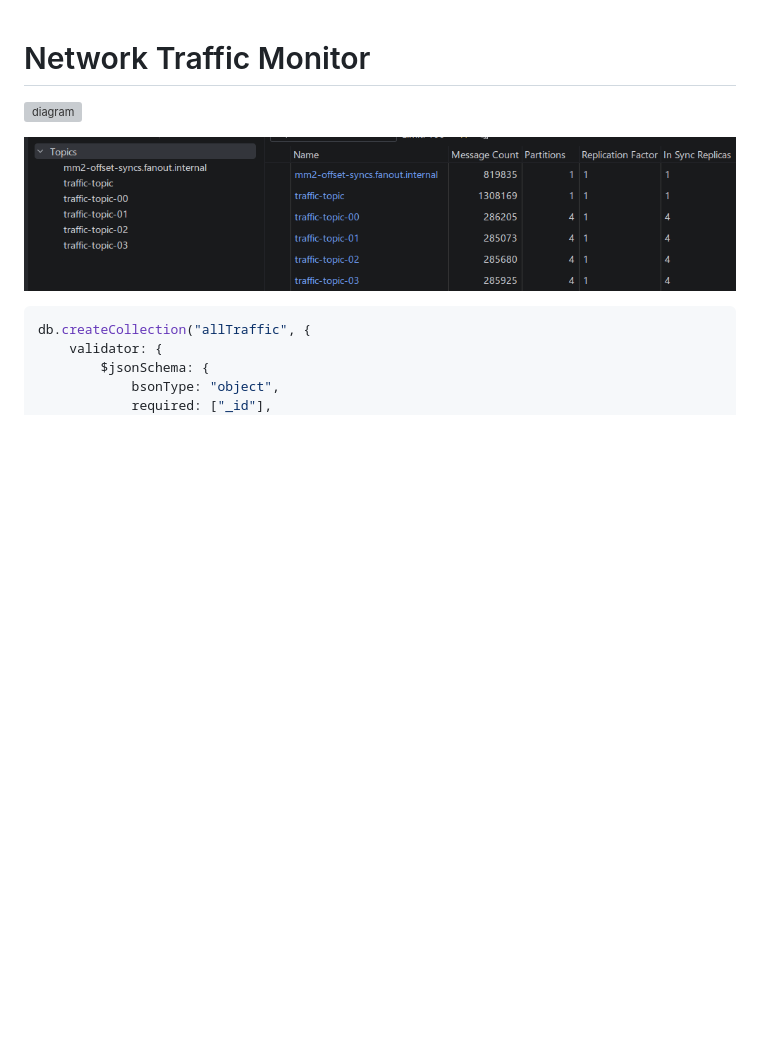
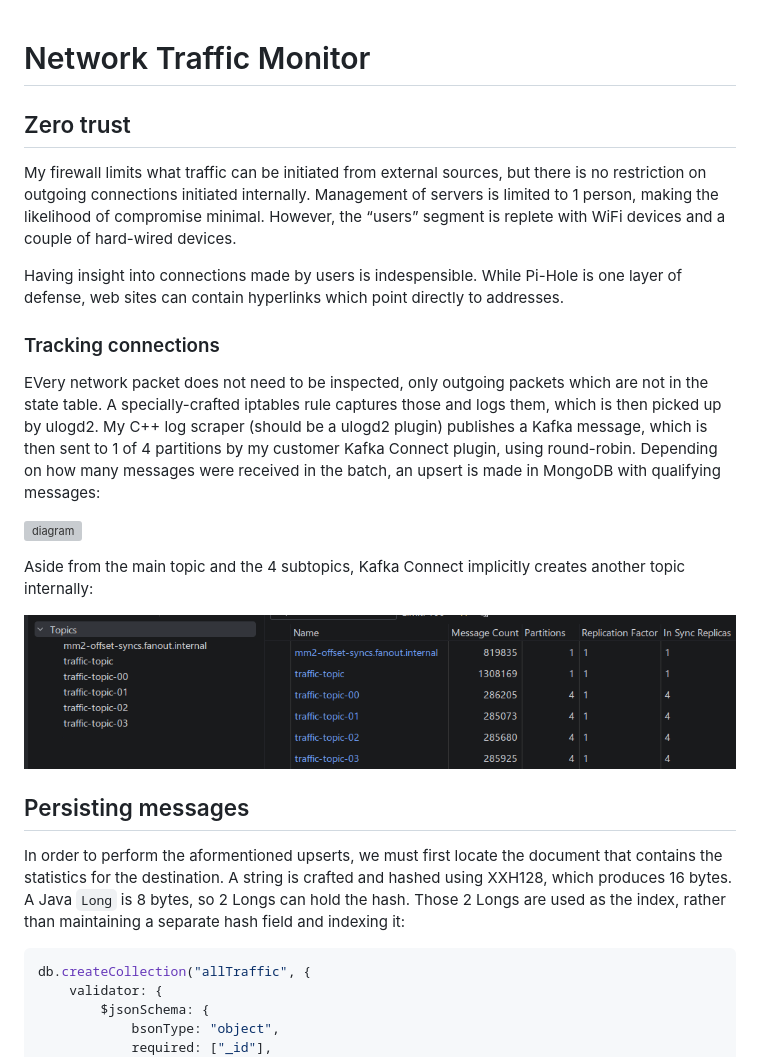
Before and after one commit to davidr69/traffic-mon, a Markdown page: README.md, the part around one of its changes. GitHub-like rendering; blank space fills up the shorter version; grey boxes are pictures that could not be loaded.

Commit message:
updating documentation

````diff
--- a/README.md
+++ b/README.md
@@ -1,9 +1,24 @@
 # Network Traffic Monitor
+
+## Zero trust
+
+My firewall limits what traffic can be initiated from external sources, but there is no restriction on outgoing connections initiated internally. Management of servers is limited to 1 person, making the likelihood of compromise minimal. However, the “users” segment is replete with WiFi devices and a couple of hard-wired devices.
+
+Having insight into connections made by users is indespensible. While Pi-Hole is one layer of defense, web sites can contain hyperlinks which point directly to addresses.
+
+### Tracking connections
+
+EVery network packet does not need to be inspected, only outgoing packets which are not in the state table. A specially-crafted iptables rule captures those and logs them, which is then picked up by ulogd2. My C++ log scraper (should be a ulogd2 plugin) publishes a Kafka message, which is then sent to 1 of 4 partitions by my customer Kafka Connect plugin, using round-robin. Depending on how many messages were received in the batch, an upsert is made in MongoDB with qualifying messages:
 
 ![diagram](images/traffic-mon.png)
 
+Aside from the main topic and the 4 subtopics, Kafka Connect implicitly creates another topic internally:
+
 ![topics](images/topics.png)
 
+## Persisting messages
+
+In order to perform the aformentioned upserts, we must first locate the document that contains the statistics for the destination. A string is crafted and hashed using XXH128, which produces 16 bytes. A Java `Long` is 8 bytes, so 2 Longs can hold the hash. Those 2 Longs are used as the index, rather than maintaining a separate hash field and indexing it:
 
 ```javascript
 db.createCollection("allTraffic", {
````
Also changed, not shown: other parts of README.md (+9 -1 lines), images/compass.png (added).
